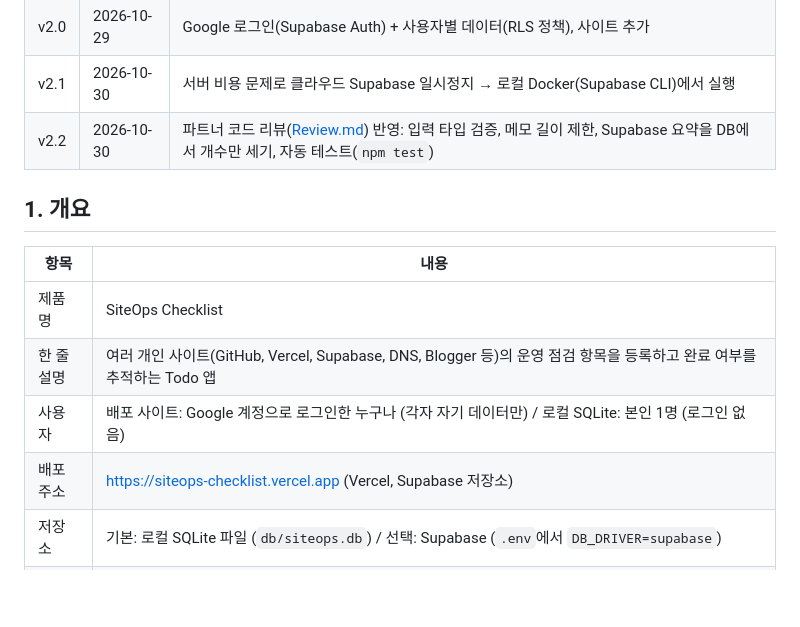
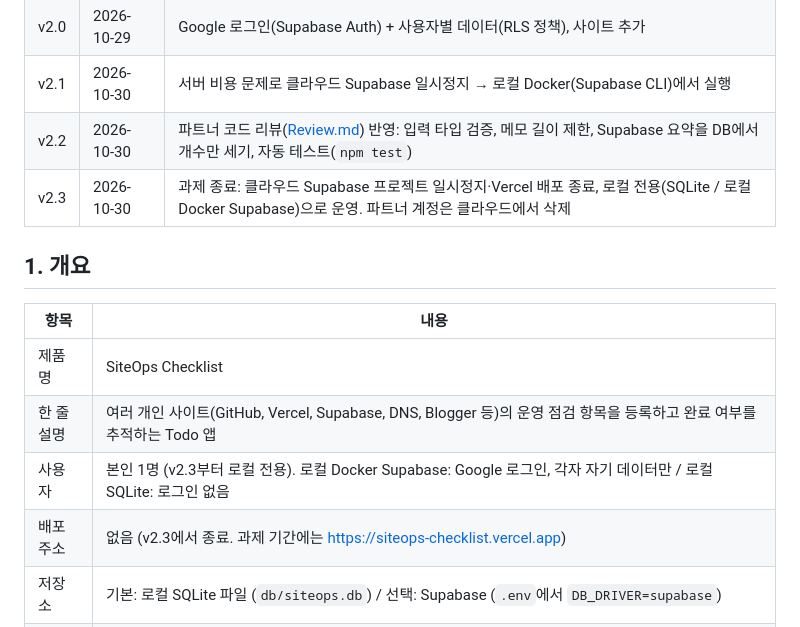
Before and after one commit to maidysound-netizen/SiteOps-Checklist, a Markdown page: PRD.md, the part around the change. GitHub-like rendering; blank space fills up the shorter version.

```diff
--- a/PRD.md
+++ b/PRD.md
@@ -10,6 +10,7 @@
 | v2.0 | 2026-10-29 | Google 로그인(Supabase Auth) + 사용자별 데이터(RLS 정책), 사이트 추가 |
 | v2.1 | 2026-10-30 | 서버 비용 문제로 클라우드 Supabase 일시정지 → 로컬 Docker(Supabase CLI)에서 실행 |
 | v2.2 | 2026-10-30 | 파트너 코드 리뷰([Review.md](Review.md)) 반영: 입력 타입 검증, 메모 길이 제한, Supabase 요약을 DB에서 개수만 세기, 자동 테스트(`npm test`) |
+| v2.3 | 2026-10-30 | 과제 종료: 클라우드 Supabase 프로젝트 일시정지·Vercel 배포 종료, 로컬 전용(SQLite / 로컬 Docker Supabase)으로 운영. 파트너 계정은 클라우드에서 삭제 |
 
 ## 1. 개요
 
@@ -17,8 +18,8 @@
 | --- | --- |
 | 제품명 | SiteOps Checklist |
 | 한 줄 설명 | 여러 개인 사이트(GitHub, Vercel, Supabase, DNS, Blogger 등)의 운영 점검 항목을 등록하고 완료 여부를 추적하는 Todo 앱 |
-| 사용자 | 배포 사이트: Google 계정으로 로그인한 누구나 (각자 자기 데이터만) / 로컬 SQLite: 본인 1명 (로그인 없음) |
-| 배포 주소 | https://siteops-checklist.vercel.app (Vercel, Supabase 저장소) |
+| 사용자 | 본인 1명 (v2.3부터 로컬 전용). 로컬 Docker Supabase: Google 로그인, 각자 자기 데이터만 / 로컬 SQLite: 로그인 없음 |
+| 배포 주소 | 없음 (v2.3에서 종료. 과제 기간에는 https://siteops-checklist.vercel.app) |
 | 저장소 | 기본: 로컬 SQLite 파일 (`db/siteops.db`) / 선택: Supabase (`.env`에서 `DB_DRIVER=supabase`) |
 | 기술 스택 | Node.js 22.13+ · Express 5 · `node:sqlite`(내장) · `@supabase/supabase-js` · HTML/CSS/JavaScript(프레임워크 없음) |
 | 범위 원칙 | 사람이 직접 점검 결과를 등록·기록한다. 외부 서비스 API 연동, 기존 운영 저장소·Supabase 프로젝트 수정은 **하지 않는다**. Supabase는 이 앱 전용 **새 프로젝트**만 사용한다 |
```
Also changed, not shown: README.md (+5 -2 lines).
